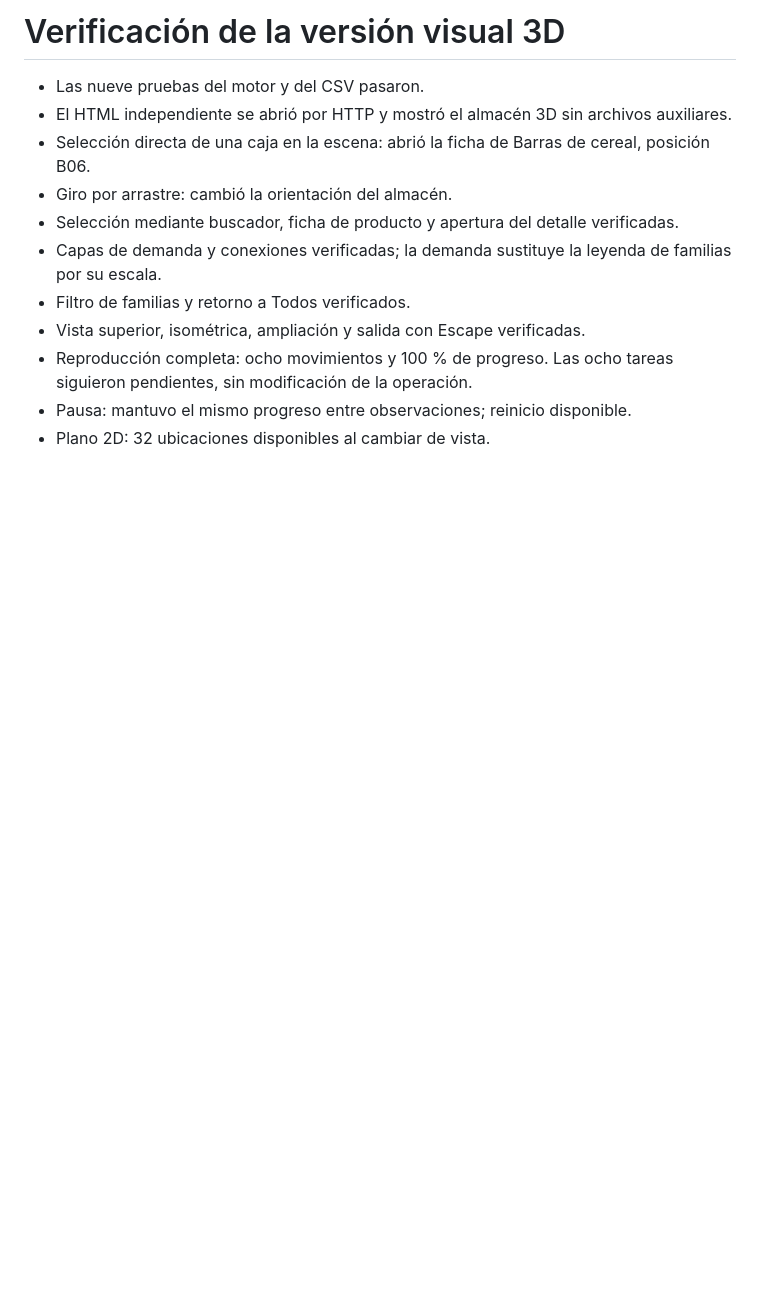
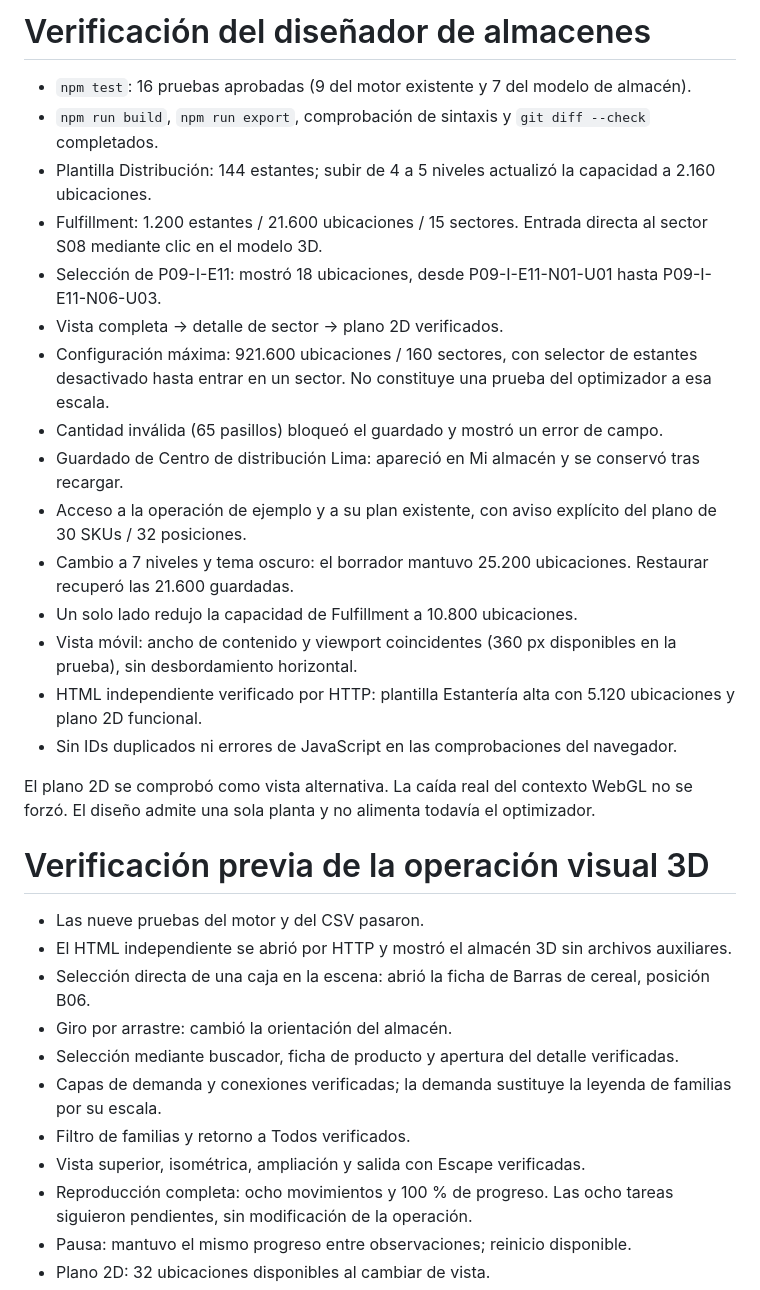
Before and after one commit to kbit-ibm/kbit-slot, a Markdown page: QA.md, the part around the change. Rendered like a GitHub page; blank space fills up the shorter version.

```diff
--- a/QA.md
+++ b/QA.md
@@ -1,4 +1,24 @@
-# Verificación de la versión visual 3D
+# Verificación del diseñador de almacenes
+
+- `npm test`: 16 pruebas aprobadas (9 del motor existente y 7 del modelo de almacén).
+- `npm run build`, `npm run export`, comprobación de sintaxis y `git diff --check` completados.
+- Plantilla Distribución: 144 estantes; subir de 4 a 5 niveles actualizó la capacidad a 2.160 ubicaciones.
+- Fulfillment: 1.200 estantes / 21.600 ubicaciones / 15 sectores. Entrada directa al sector S08 mediante clic en el modelo 3D.
+- Selección de P09-I-E11: mostró 18 ubicaciones, desde P09-I-E11-N01-U01 hasta P09-I-E11-N06-U03.
+- Vista completa → detalle de sector → plano 2D verificados.
+- Configuración máxima: 921.600 ubicaciones / 160 sectores, con selector de estantes desactivado hasta entrar en un sector. No constituye una prueba del optimizador a esa escala.
+- Cantidad inválida (65 pasillos) bloqueó el guardado y mostró un error de campo.
+- Guardado de Centro de distribución Lima: apareció en Mi almacén y se conservó tras recargar.
+- Acceso a la operación de ejemplo y a su plan existente, con aviso explícito del plano de 30 SKUs / 32 posiciones.
+- Cambio a 7 niveles y tema oscuro: el borrador mantuvo 25.200 ubicaciones. Restaurar recuperó las 21.600 guardadas.
+- Un solo lado redujo la capacidad de Fulfillment a 10.800 ubicaciones.
+- Vista móvil: ancho de contenido y viewport coincidentes (360 px disponibles en la prueba), sin desbordamiento horizontal.
+- HTML independiente verificado por HTTP: plantilla Estantería alta con 5.120 ubicaciones y plano 2D funcional.
+- Sin IDs duplicados ni errores de JavaScript en las comprobaciones del navegador.
+
+El plano 2D se comprobó como vista alternativa. La caída real del contexto WebGL no se forzó. El diseño admite una sola planta y no alimenta todavía el optimizador.
+
+# Verificación previa de la operación visual 3D
 
 - Las nueve pruebas del motor y del CSV pasaron.
 - El HTML independiente se abrió por HTTP y mostró el almacén 3D sin archivos auxiliares.
```
Also changed, not shown: README.md (+20 -1 lines), docs/warehouse-scaling.md (added, +24 -0 lines), docs/designer.png (added), 12 other files.
